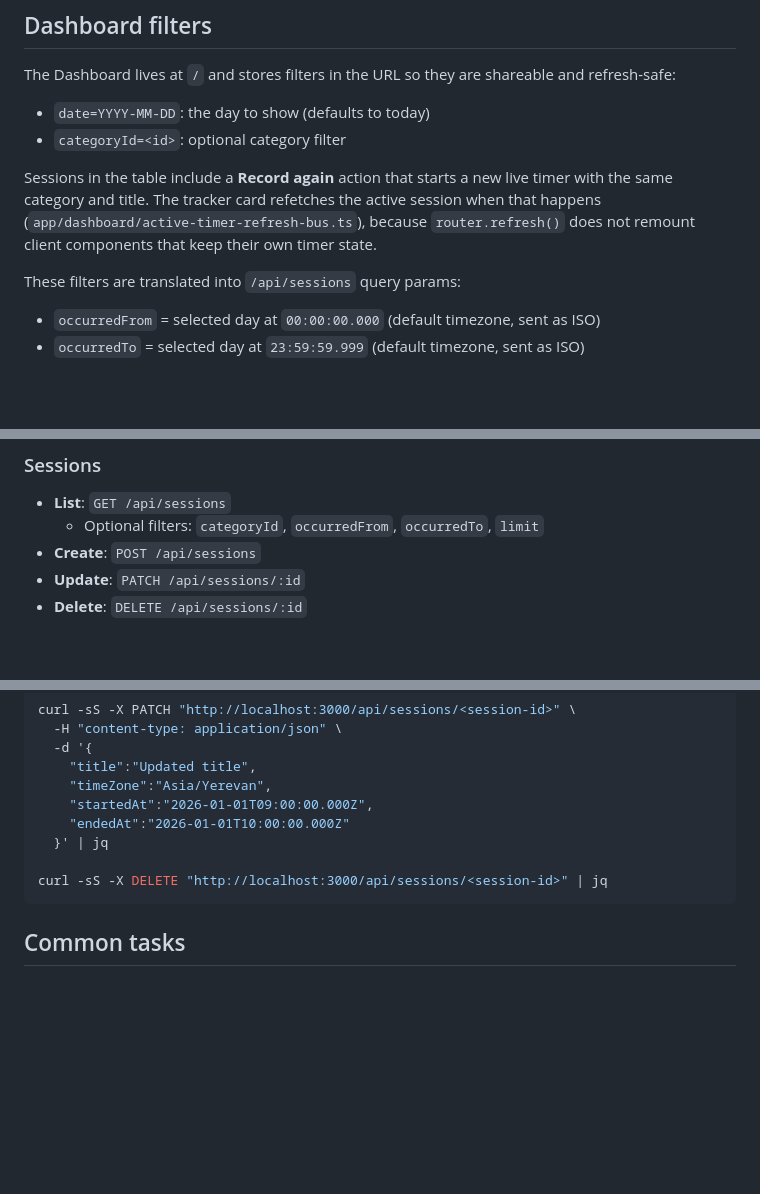
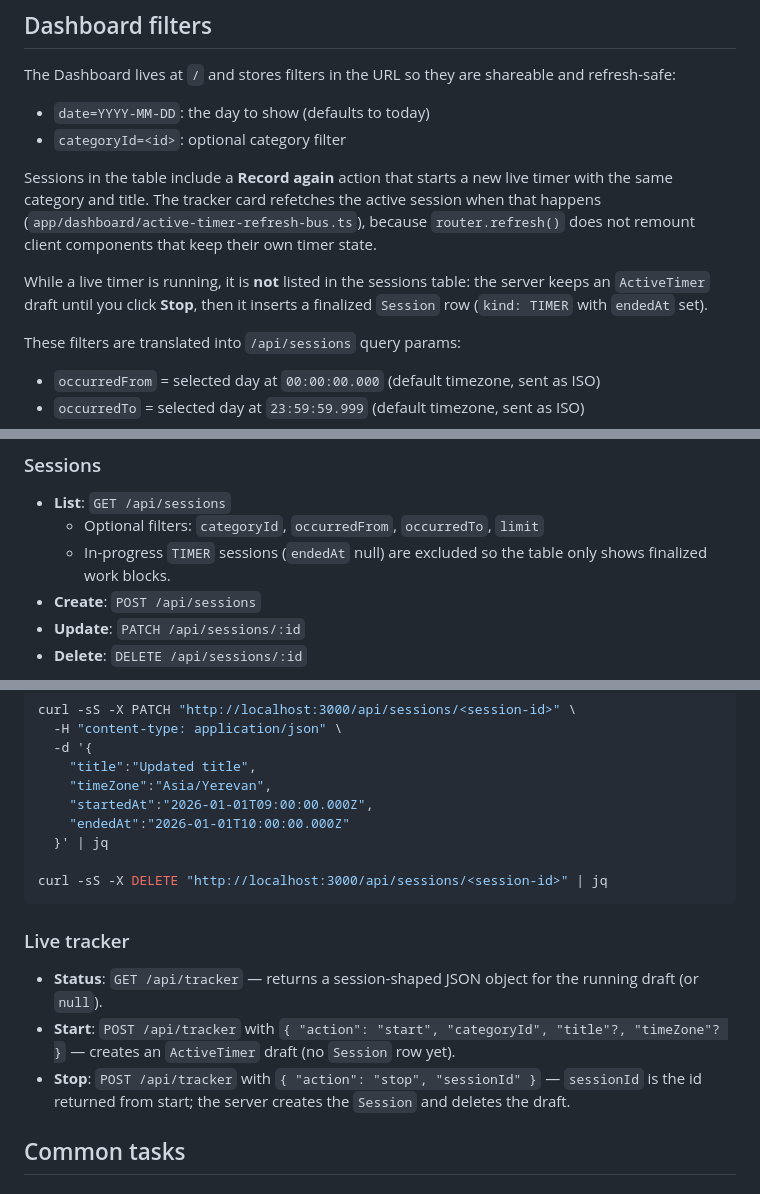
Before and after one commit to emadpoursina/NamehAmal, a Markdown page: README.md, 3 parts joined by grey strips. Rendered like a GitHub page; blank space fills up the shorter version.

Commit message:
docs: describe ActiveTimer and session list behavior

````diff
--- a/README.md
+++ b/README.md
@@ -71,6 +71,8 @@ The Dashboard lives at `/` and stores filters in the URL so they are shareable a
 
 Sessions in the table include a **Record again** action that starts a new live timer with the same category and title. The tracker card refetches the active session when that happens (`app/dashboard/active-timer-refresh-bus.ts`), because `router.refresh()` does not remount client components that keep their own timer state.
 
+While a live timer is running, it is **not** listed in the sessions table: the server keeps an `ActiveTimer` draft until you click **Stop**, then it inserts a finalized `Session` row (`kind: TIMER` with `endedAt` set).
+
 These filters are translated into `/api/sessions` query params:
 
 - `occurredFrom` = selected day at `00:00:00.000` (default timezone, sent as ISO)
@@ -97,6 +99,7 @@ curl -sS -X POST "http://localhost:3000/api/categories" \
 
 - **List**: `GET /api/sessions`
   - Optional filters: `categoryId`, `occurredFrom`, `occurredTo`, `limit`
+  - In-progress `TIMER` sessions (`endedAt` null) are excluded so the table only shows finalized work blocks.
 - **Create**: `POST /api/sessions`
 - **Update**: `PATCH /api/sessions/:id`
 - **Delete**: `DELETE /api/sessions/:id`
@@ -137,6 +140,12 @@ curl -sS -X PATCH "http://localhost:3000/api/sessions/<session-id>" \
 curl -sS -X DELETE "http://localhost:3000/api/sessions/<session-id>" | jq
 ```
 
+### Live tracker
+
+- **Status**: `GET /api/tracker` — returns a session-shaped JSON object for the running draft (or `null`).
+- **Start**: `POST /api/tracker` with `{ "action": "start", "categoryId", "title"?, "timeZone"? }` — creates an `ActiveTimer` draft (no `Session` row yet).
+- **Stop**: `POST /api/tracker` with `{ "action": "stop", "sessionId" }` — `sessionId` is the id returned from start; the server creates the `Session` and deletes the draft.
+
 ## Common tasks
 
 ### Prisma Studio
````
Also changed, not shown: docs/prd.md (+2 -1 lines).
